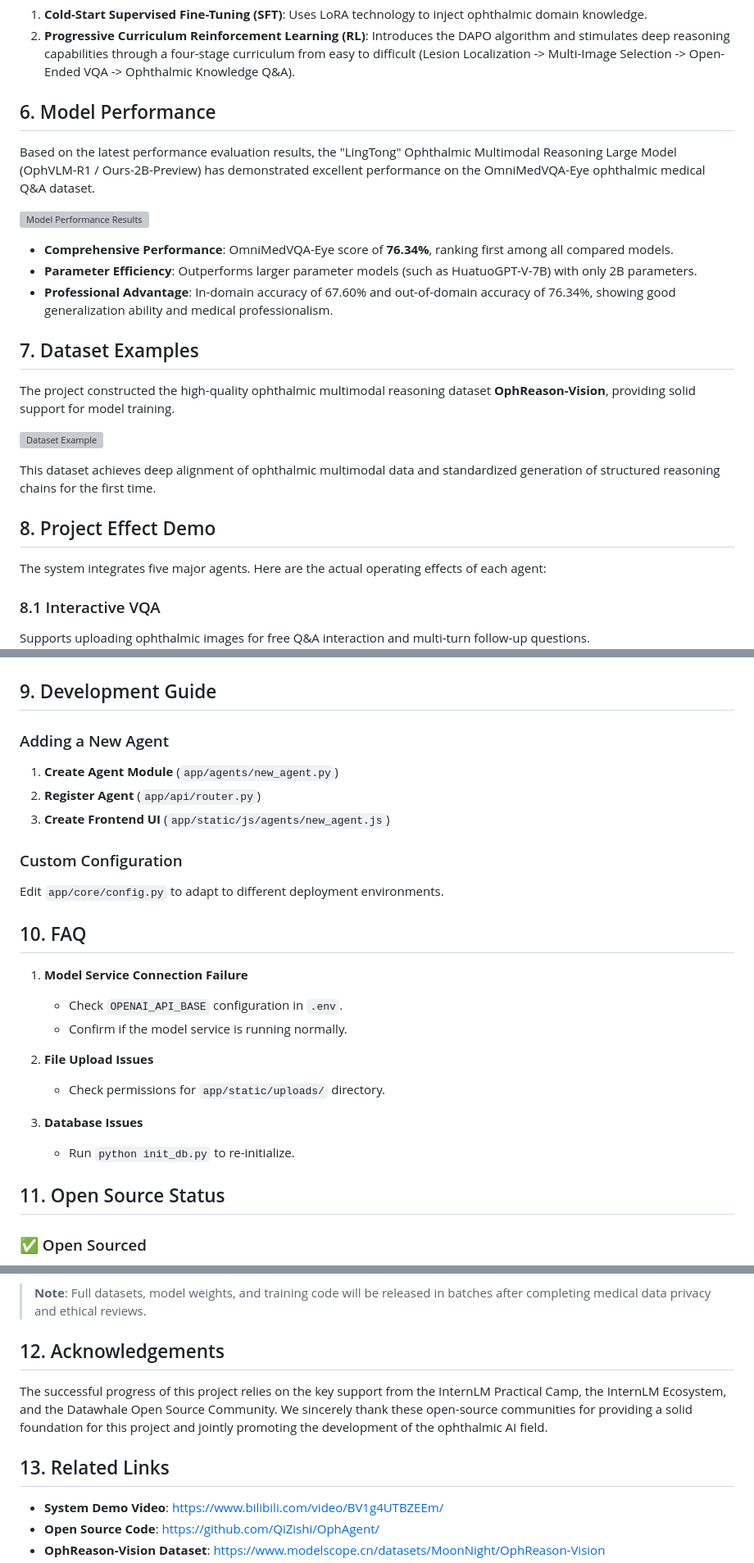
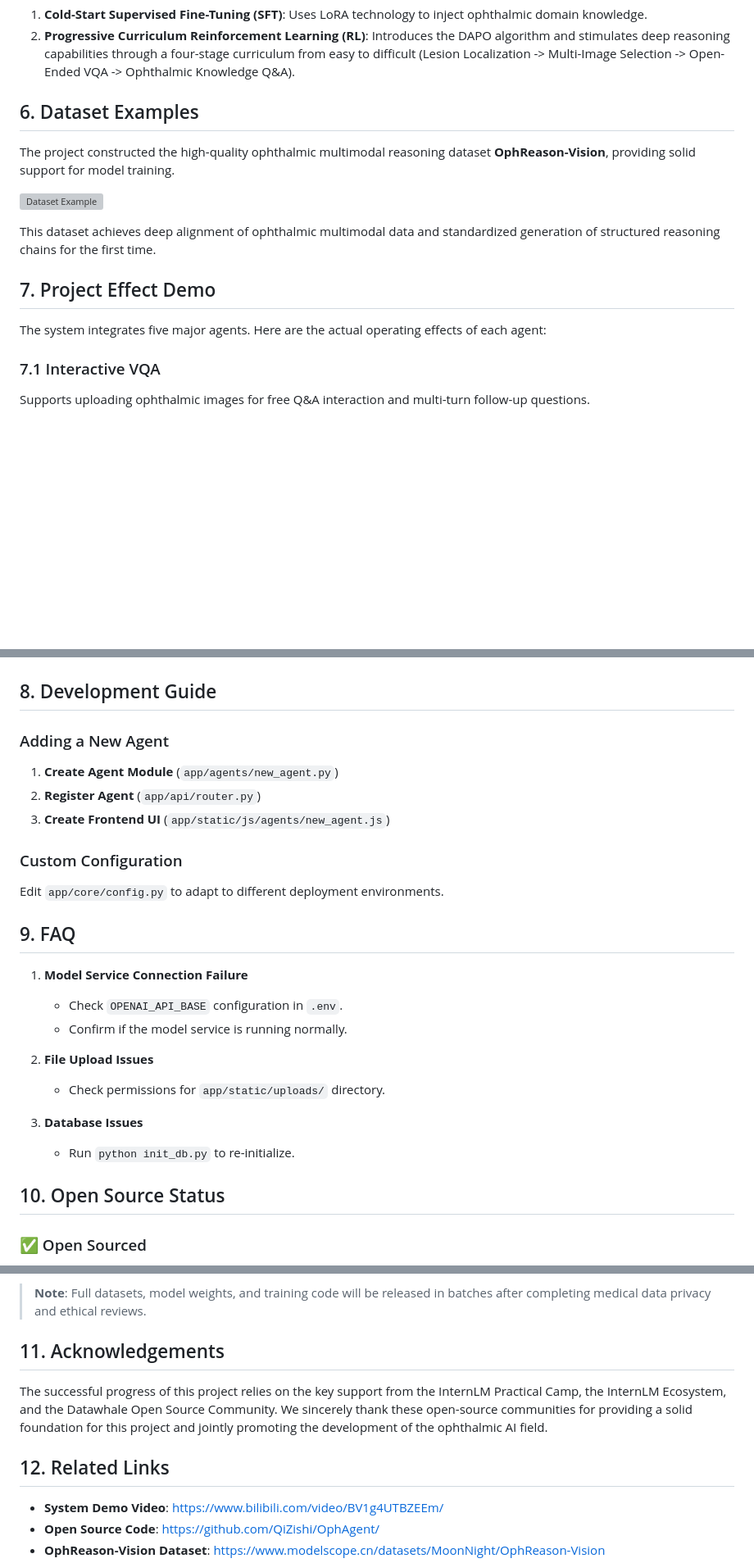
Before and after one commit to QiZishi/OphAgent, a Markdown page: README.md, 3 parts joined by grey strips. Shown at 82% size. Drawn GitHub-style; blank space fills up the shorter version; grey boxes are pictures that could not be loaded.

Commit message:
Update README content

```diff
--- a/README.md
+++ b/README.md
@@ -111,17 +111,7 @@ We use InternVL3-2B as the base model and adopt a two-stage architecture of "Col
 1.  **Cold-Start Supervised Fine-Tuning (SFT)**: Uses LoRA technology to inject ophthalmic domain knowledge.
 2.  **Progressive Curriculum Reinforcement Learning (RL)**: Introduces the DAPO algorithm and stimulates deep reasoning capabilities through a four-stage curriculum from easy to difficult (Lesion Localization -> Multi-Image Selection -> Open-Ended VQA -> Ophthalmic Knowledge Q&A).
 
-## 6. Model Performance
-
-Based on the latest performance evaluation results, the "LingTong" Ophthalmic Multimodal Reasoning Large Model (OphVLM-R1 / Ours-2B-Preview) has demonstrated excellent performance on the OmniMedVQA-Eye ophthalmic medical Q&A dataset.
-
-![Model Performance Results](figures/model_performance.svg)
-
-- **Comprehensive Performance**: OmniMedVQA-Eye score of **76.34%**, ranking first among all compared models.
-- **Parameter Efficiency**: Outperforms larger parameter models (such as HuatuoGPT-V-7B) with only 2B parameters.
-- **Professional Advantage**: In-domain accuracy of 67.60% and out-of-domain accuracy of 76.34%, showing good generalization ability and medical professionalism.
-
-## 7. Dataset Examples
+## 6. Dataset Examples
 
 The project constructed the high-quality ophthalmic multimodal reasoning dataset **OphReason-Vision**, providing solid support for model training.
 
@@ -129,11 +119,11 @@ The project constructed the high-quality ophthalmic multimodal reasoning dataset
 
 This dataset achieves deep alignment of ophthalmic multimodal data and standardized generation of structured reasoning chains for the first time.
 
-## 8. Project Effect Demo
+## 7. Project Effect Demo
 
 The system integrates five major agents. Here are the actual operating effects of each agent:
 
-### 8.1 Interactive VQA
+### 7.1 Interactive VQA
 Supports uploading ophthalmic images for free Q&A interaction and multi-turn follow-up questions.
 ![Interactive VQA Demo](figures/demo_interactive_vqa.png)
 
@@ -153,7 +143,7 @@ Automatically generates structured ophthalmic image diagnostic reports, includin
 Professional ophthalmic medical knowledge Q&A system, citing authoritative sources.
 ![Knowledge Base Demo](figures/demo_knowledge_base.png)
 
-## 9. Development Guide
+## 8. Development Guide
 
 ### Adding a New Agent
 1. **Create Agent Module** (`app/agents/new_agent.py`)
@@ -163,7 +153,7 @@ Professional ophthalmic medical knowledge Q&A system, citing authoritative sourc
 ### Custom Configuration
 Edit `app/core/config.py` to adapt to different deployment environments.
 
-## 10. FAQ
+## 9. FAQ
 
 1. **Model Service Connection Failure**
    - Check `OPENAI_API_BASE` configuration in `.env`.
@@ -175,7 +165,7 @@ Edit `app/core/config.py` to adapt to different deployment environments.
 3. **Database Issues**
    - Run `python init_db.py` to re-initialize.
 
-## 11. Open Source Status
+## 10. Open Source Status
 
 ### ✅ Open Sourced
 - **System Architecture Code**: Complete frontend/backend code, API interfaces, database models
@@ -190,11 +180,11 @@ Edit `app/core/config.py` to adapt to different deployment environments.
 
 > **Note**: Full datasets, model weights, and training code will be released in batches after completing medical data privacy and ethical reviews.
 
-## 12. Acknowledgements
+## 11. Acknowledgements
 
 The successful progress of this project relies on the key support from the InternLM Practical Camp, the InternLM Ecosystem, and the Datawhale Open Source Community. We sincerely thank these open-source communities for providing a solid foundation for this project and jointly promoting the development of the ophthalmic AI field.
 
-## 13. Related Links
+## 12. Related Links
 
 - **System Demo Video**: https://www.bilibili.com/video/BV1g4UTBZEEm/
 - **Open Source Code**: https://github.com/QiZishi/OphAgent/
```
Also changed, not shown: other parts of README.md (+4 -4 lines).
